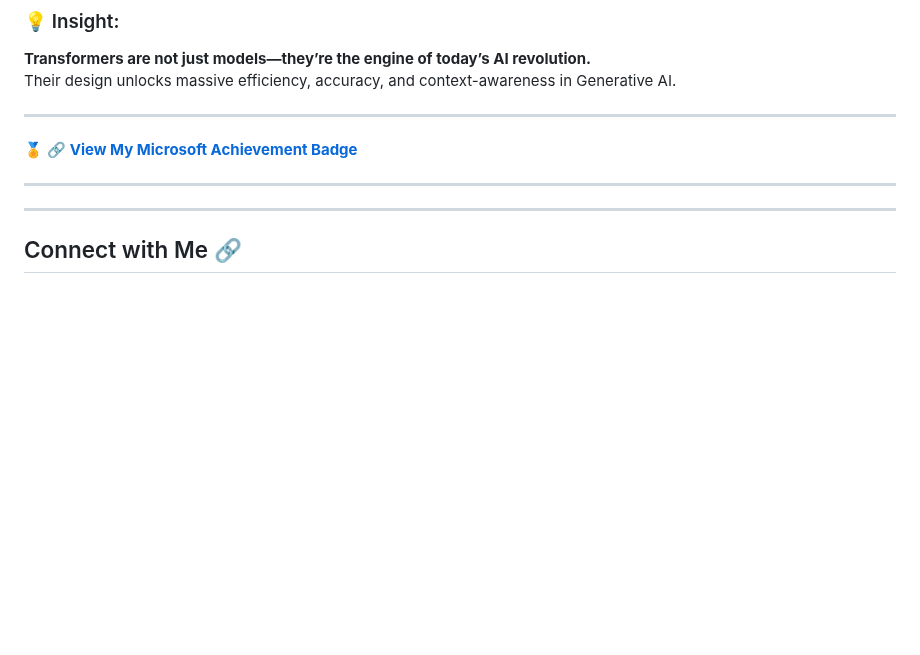
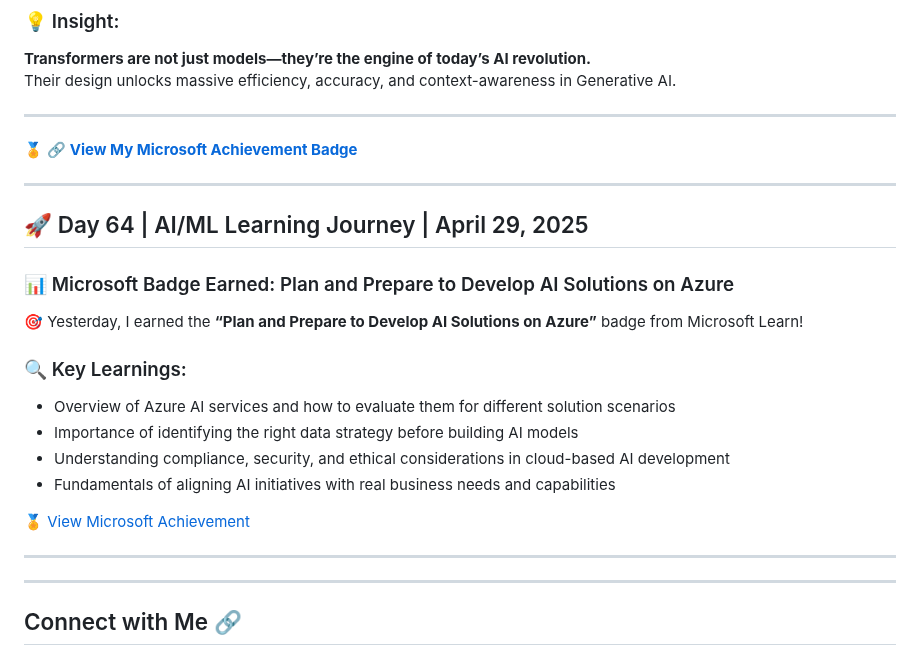
Before and after one commit to ramaoutlook/AI-ML-GenAI-Learning-Journey, a Markdown page: README.md, the part around the change. Rendered like a GitHub page; blank space fills up the shorter version.

Commit message:
day64 daily progress

```diff
--- a/README.md
+++ b/README.md
@@ -1052,6 +1052,21 @@ Their design unlocks massive efficiency, accuracy, and context-awareness in Gene
 🏅 **[🔗 View My Microsoft Achievement Badge](https://learn.microsoft.com/api/achievements/share/en-us/RamaKrishna-9380/NV7DBPVF?sharingId=28E4F3FCE776926C)**
 
 ---
+## 🚀 Day 64 | AI/ML Learning Journey | April 29, 2025
+
+### 📊 Microsoft Badge Earned: Plan and Prepare to Develop AI Solutions on Azure
+
+🎯 Yesterday, I earned the **“Plan and Prepare to Develop AI Solutions on Azure”** badge from Microsoft Learn!
+
+### 🔍 Key Learnings:
+- Overview of Azure AI services and how to evaluate them for different solution scenarios
+- Importance of identifying the right data strategy before building AI models
+- Understanding compliance, security, and ethical considerations in cloud-based AI development
+- Fundamentals of aligning AI initiatives with real business needs and capabilities
+
+🏅 [View Microsoft Achievement](https://learn.microsoft.com/api/achievements/share/en-us/RamaKrishna-9380/CXW2PJH9?sharingId=28E4F3FCE776926C)
+
+---
 
 ---
 ## Connect with Me 🔗
```
